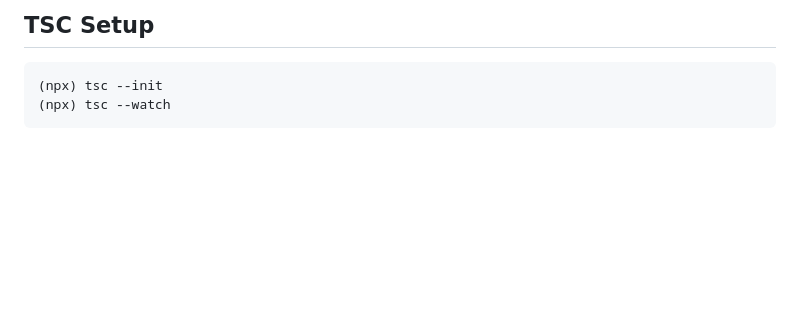
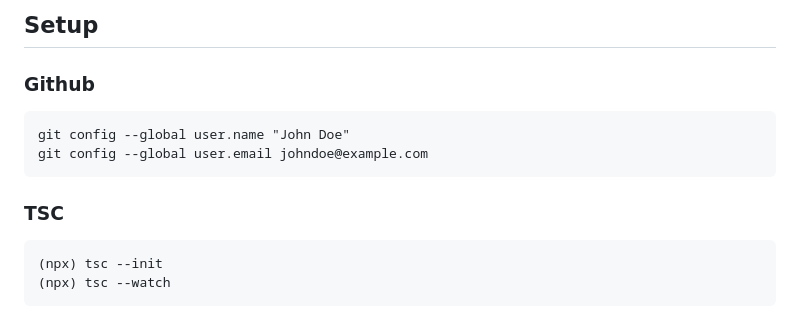
Before and after one commit to MatBudimir/Code1, a Markdown page: Diary/03_TypeScript.md, the part around the change. Drawn GitHub-style; blank space fills up the shorter version.

```diff
--- a/Diary/03_TypeScript.md
+++ b/Diary/03_TypeScript.md
@@ -1,4 +1,11 @@
-## TSC Setup
+## Setup
+
+### Github
+
+    git config --global user.name "John Doe"
+    git config --global user.email johndoe@example.com
+
+### TSC
 
     (npx) tsc --init
     (npx) tsc --watch
```
